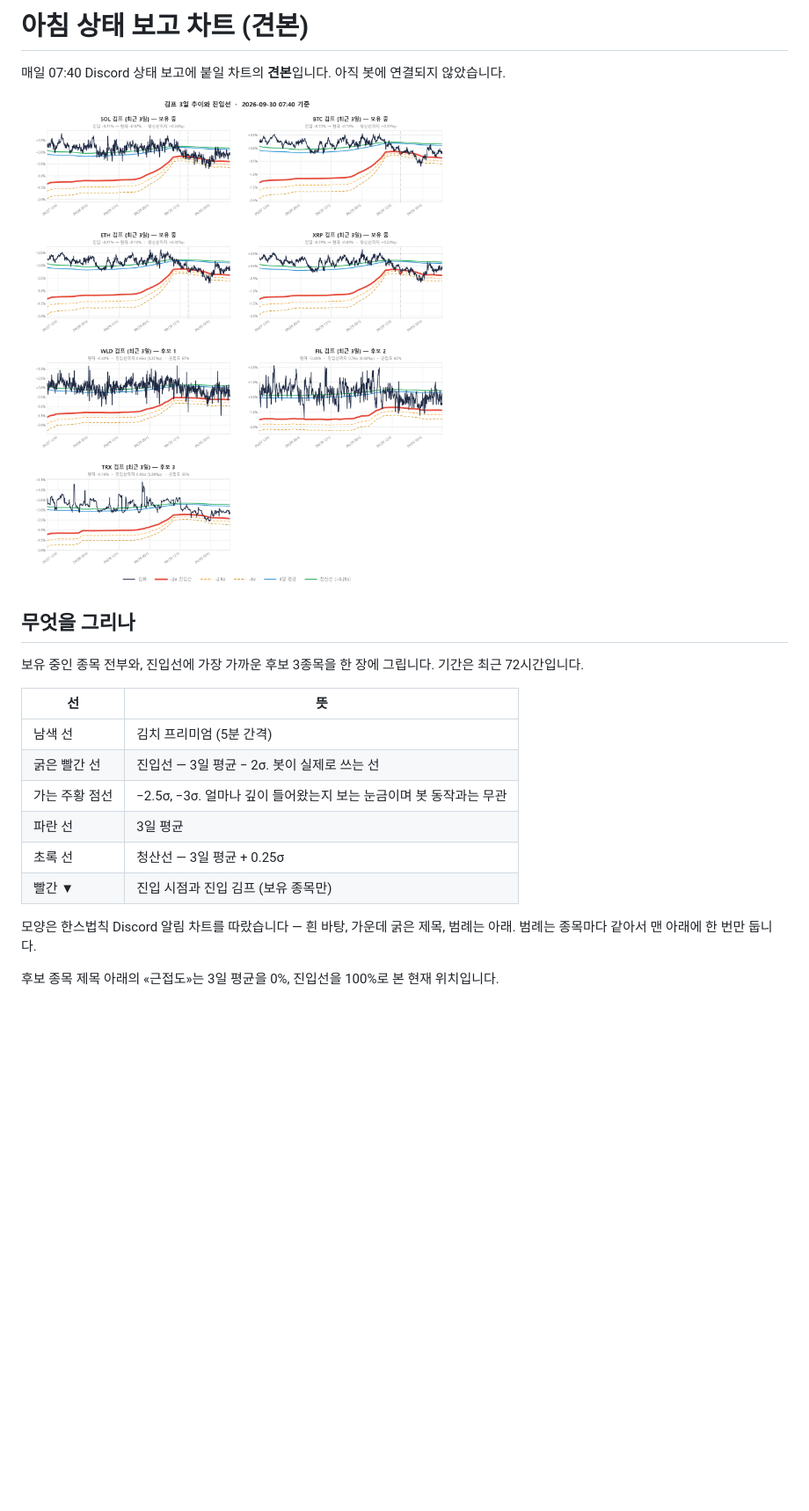
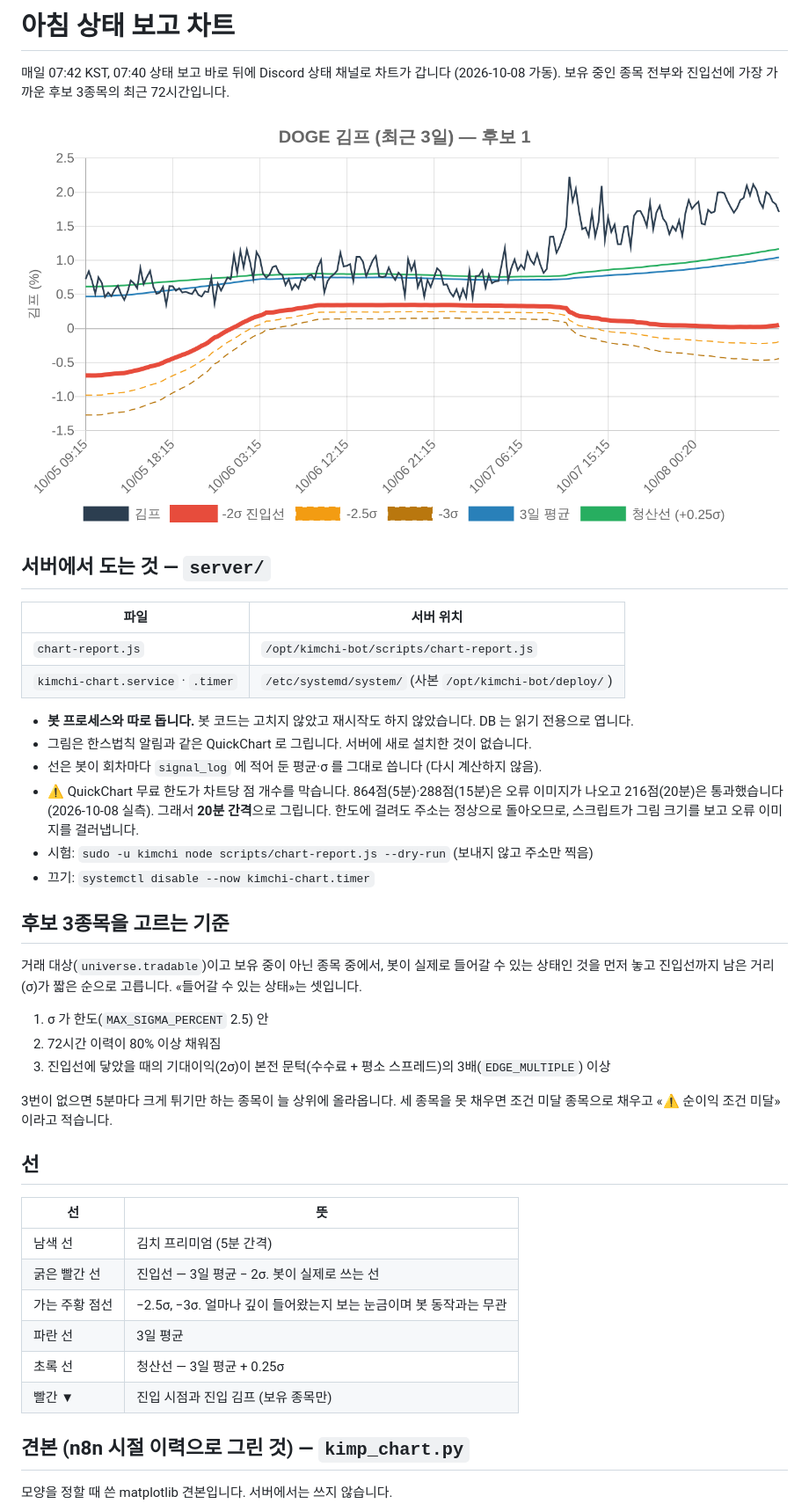
Before and after one commit to huryoungkil-ops/kimchi-premium-dashboard, a Markdown page: report/README.md, the part around one of its changes. Shown at 88% size. Rendered like a GitHub page; pictures changed too: report/server-sample.png (added); blank space fills up the shorter version.

```diff
--- a/report/README.md
+++ b/report/README.md
@@ -1,12 +1,39 @@
-# 아침 상태 보고 차트 (견본)
+# 아침 상태 보고 차트
 
-매일 07:40 Discord 상태 보고에 붙일 차트의 **견본**입니다. 아직 봇에 연결되지 않았습니다.
+매일 07:42 KST, 07:40 상태 보고 바로 뒤에 Discord 상태 채널로 차트가 갑니다 (2026-10-08 가동).
+보유 중인 종목 전부와 진입선에 가장 가까운 후보 3종목의 최근 72시간입니다.
 
-![견본](sample.png)
+![서버가 보낸 차트](server-sample.png)
 
-## 무엇을 그리나
+## 서버에서 도는 것 — `server/`
 
-보유 중인 종목 전부와, 진입선에 가장 가까운 후보 3종목을 한 장에 그립니다. 기간은 최근 72시간입니다.
+| 파일 | 서버 위치 |
+|---|---|
+| `chart-report.js` | `/opt/kimchi-bot/scripts/chart-report.js` |
+| `kimchi-chart.service` · `.timer` | `/etc/systemd/system/` (사본 `/opt/kimchi-bot/deploy/`) |
+
+- **봇 프로세스와 따로 돕니다.** 봇 코드는 고치지 않았고 재시작도 하지 않았습니다. DB 는 읽기 전용으로 엽니다.
+- 그림은 한스법칙 알림과 같은 QuickChart 로 그립니다. 서버에 새로 설치한 것이 없습니다.
+- 선은 봇이 회차마다 `signal_log` 에 적어 둔 평균·σ 를 그대로 씁니다 (다시 계산하지 않음).
+- ⚠️ QuickChart 무료 한도가 차트당 점 개수를 막습니다. 864점(5분)·288점(15분)은 오류 이미지가 나오고
+  216점(20분)은 통과했습니다 (2026-10-08 실측). 그래서 **20분 간격**으로 그립니다.
+  한도에 걸려도 주소는 정상으로 돌아오므로, 스크립트가 그림 크기를 보고 오류 이미지를 걸러냅니다.
+- 시험: `sudo -u kimchi node scripts/chart-report.js --dry-run` (보내지 않고 주소만 찍음)
+- 끄기: `systemctl disable --now kimchi-chart.timer`
+
+## 후보 3종목을 고르는 기준
+
+거래 대상(`universe.tradable`)이고 보유 중이 아닌 종목 중에서, 봇이 실제로 들어갈 수 있는 상태인 것을
+먼저 놓고 진입선까지 남은 거리(σ)가 짧은 순으로 고릅니다. «들어갈 수 있는 상태»는 셋입니다.
+
+1. σ 가 한도(`MAX_SIGMA_PERCENT` 2.5) 안
+2. 72시간 이력이 80% 이상 채워짐
+3. 진입선에 닿았을 때의 기대이익(2σ)이 본전 문턱(수수료 + 평소 스프레드)의 3배(`EDGE_MULTIPLE`) 이상
+
+3번이 없으면 5분마다 크게 튀기만 하는 종목이 늘 상위에 올라옵니다. 세 종목을 못 채우면 조건 미달 종목으로
+채우고 «⚠️ 순이익 조건 미달» 이라고 적습니다.
+
+## 선
 
 | 선 | 뜻 |
 |---|---|
@@ -17,8 +44,7 @@
 | 초록 선 | 청산선 — 3일 평균 + 0.25σ |
 | 빨간 ▼ | 진입 시점과 진입 김프 (보유 종목만) |
 
-모양은 한스법칙 Discord 알림 차트를 따랐습니다 — 흰 바탕, 가운데 굵은 제목, 범례는 아래.
-범례는 종목마다 같아서 맨 아래에 한 번만 둡니다.
+## 견본 (n8n 시절 이력으로 그린 것) — `kimp_chart.py`
 
-후보 종목 제목 아래의 «근접도»는 3일 평균을 0%, 진입선을 100%로 본 현재 위치입니다.
+모양을 정할 때 쓴 matplotlib 견본입니다. 서버에서는 쓰지 않습니다.
 
```
Also changed, not shown: other parts of report/README.md (+14 -14 lines), README.md (+4 -4 lines), 3 other files.
